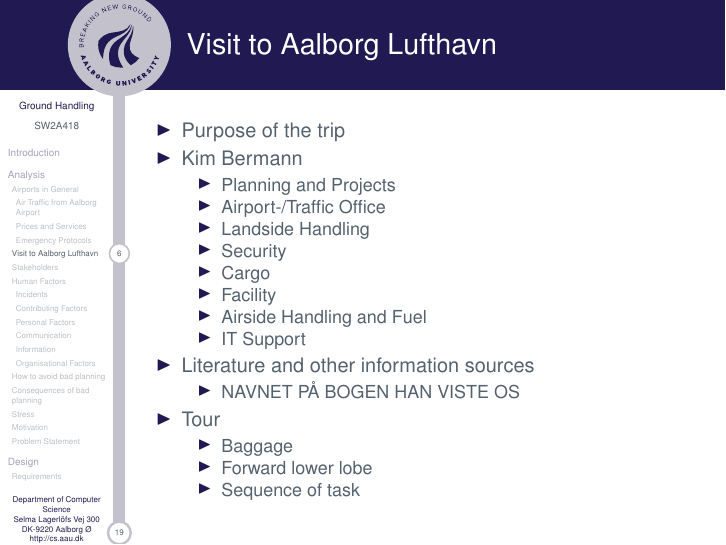
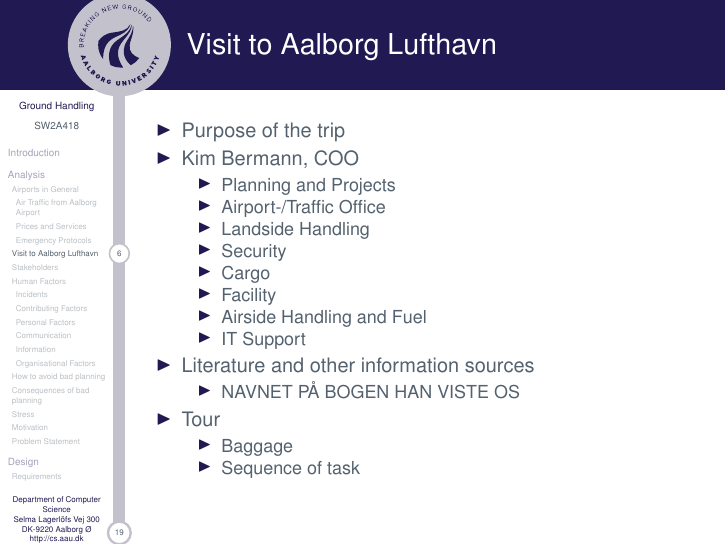
Before and after one commit to amatt13/GroundHandling, LaTeX slides (Presentation/main.tex, which reads Presentation/slides/visit.tex): page 8 of 23. Compiled offline with pdfLaTeX.

Commit message:
Ændringer i slided

```diff
--- a/Presentation/slides/visit.tex
+++ b/Presentation/slides/visit.tex
@@ -2,7 +2,7 @@
 \begin{frame}{Visit to Aalborg Lufthavn}{}
 	\begin{itemize}
 \item Purpose of the trip
-\item Kim Bermann
+\item Kim Bermann, COO
 \begin{itemize}
 	\item Planning and Projects
 	\item Airport-/Traffic Office
@@ -20,7 +20,6 @@
 \item Tour
 \begin{itemize}
 	\item Baggage
-	\item Forward lower lobe
 	\item Sequence of task
 \end{itemize}
 \end{itemize}
```
